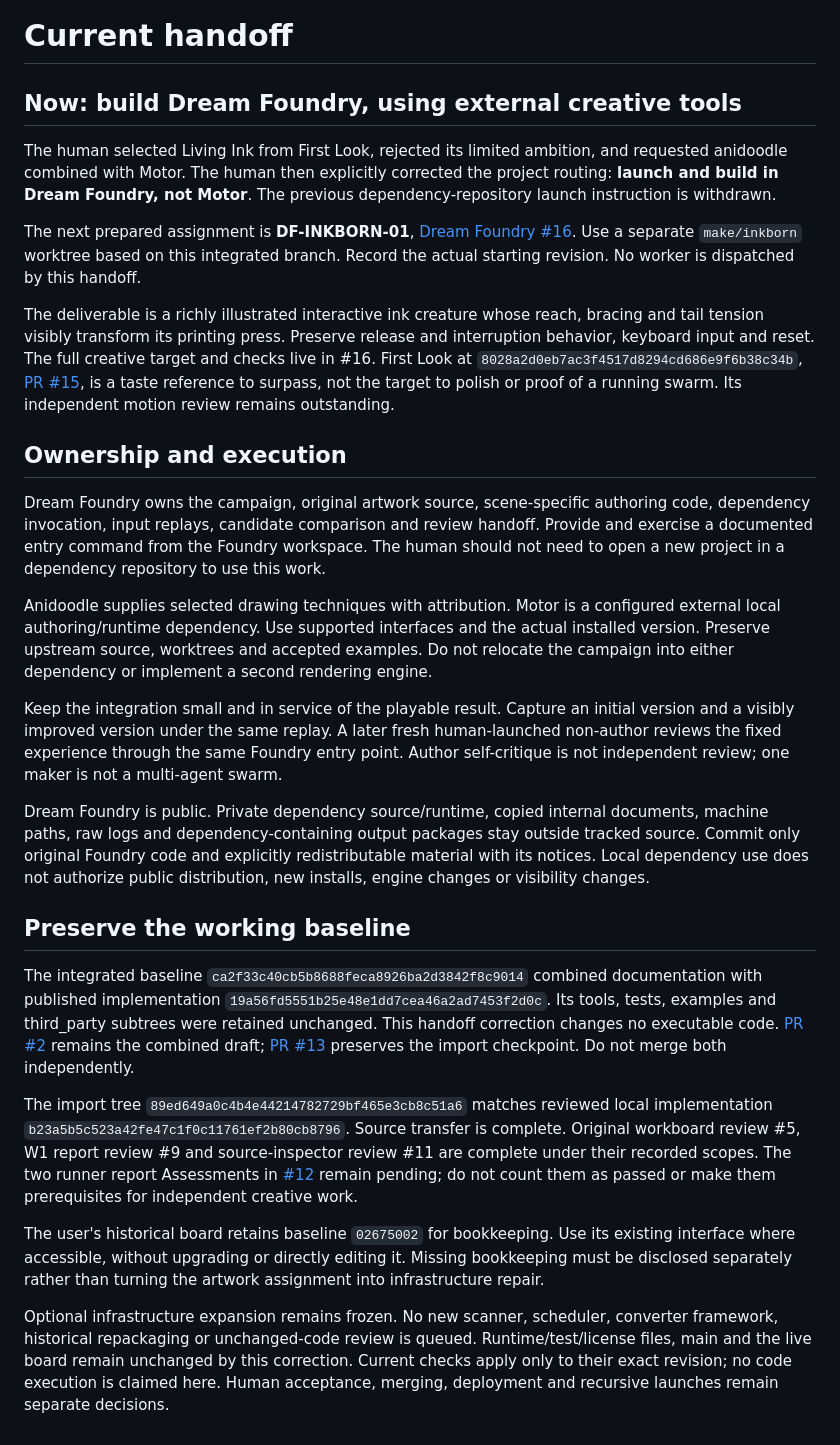
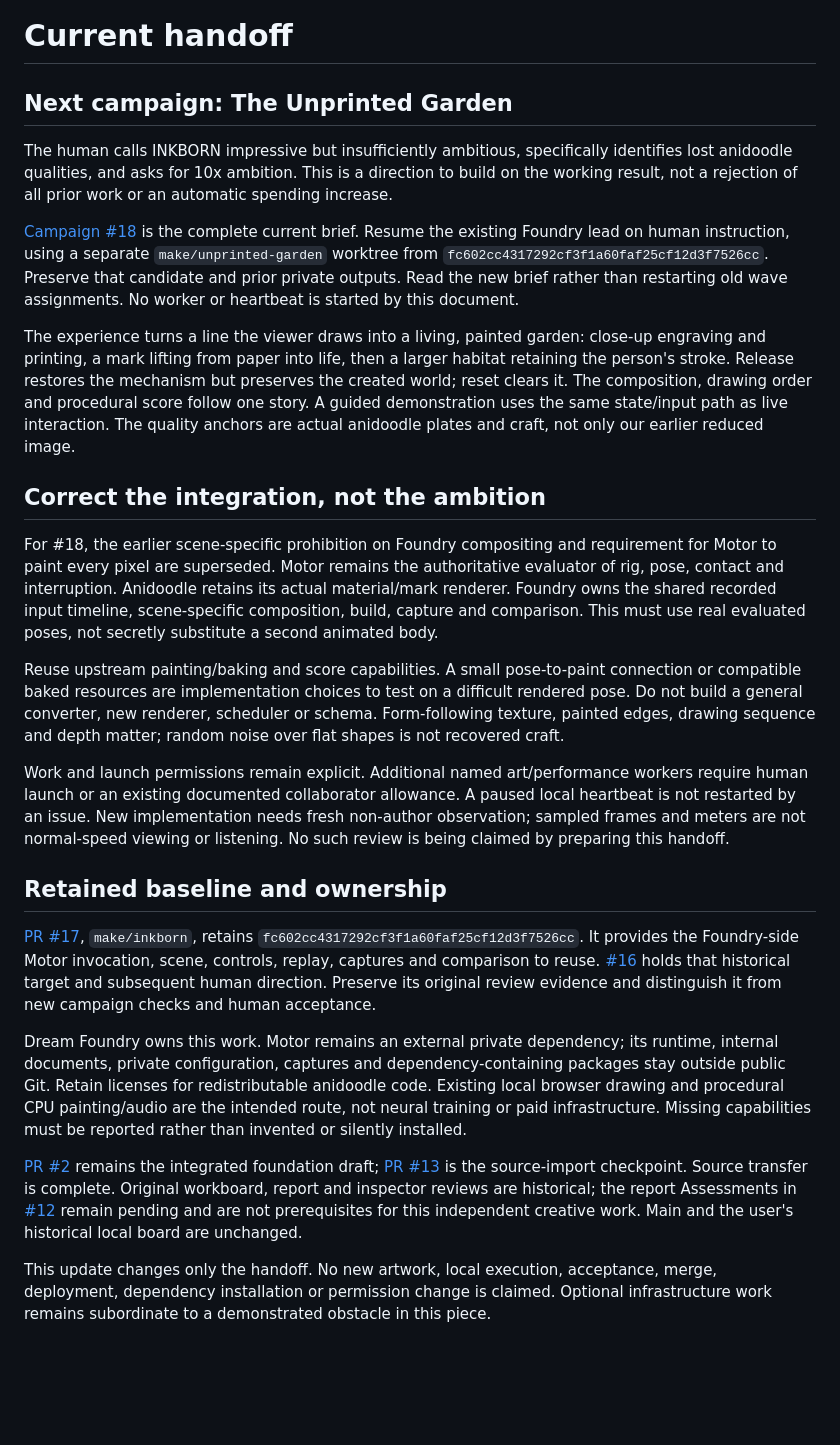
Before and after one commit to Drew-Goddyn/dream-foundry, a Markdown page: docs/status.md, the part around the change. Rendered like a GitHub page; blank space fills up the shorter version.

Commit message:
docs: raise INKBORN ambition and restore anidoodle material rendering

```diff
--- a/docs/status.md
+++ b/docs/status.md
@@ -1,29 +1,27 @@
 # Current handoff
 
-## Now: build Dream Foundry, using external creative tools
+## Next campaign: The Unprinted Garden
 
-The human selected Living Ink from First Look, rejected its limited ambition, and requested anidoodle combined with Motor. The human then explicitly corrected the project routing: **launch and build in Dream Foundry, not Motor**. The previous dependency-repository launch instruction is withdrawn.
+The human calls INKBORN impressive but insufficiently ambitious, specifically identifies lost anidoodle qualities, and asks for 10x ambition. This is a direction to build on the working result, not a rejection of all prior work or an automatic spending increase.
 
-The next prepared assignment is **DF-INKBORN-01**, [Dream Foundry #16](https://github.com/Drew-Goddyn/dream-foundry/issues/16). Use a separate `make/inkborn` worktree based on this integrated branch. Record the actual starting revision. No worker is dispatched by this handoff.
+[Campaign #18](https://github.com/Drew-Goddyn/dream-foundry/issues/18) is the complete current brief. Resume the existing Foundry lead on human instruction, using a separate `make/unprinted-garden` worktree from `fc602cc4317292cf3f1a60faf25cf12d3f7526cc`. Preserve that candidate and prior private outputs. Read the new brief rather than restarting old wave assignments. No worker or heartbeat is started by this document.
 
-The deliverable is a richly illustrated interactive ink creature whose reach, bracing and tail tension visibly transform its printing press. Preserve release and interruption behavior, keyboard input and reset. The full creative target and checks live in #16. First Look at `8028a2d0eb7ac3f4517d8294cd686e9f6b38c34b`, [PR #15](https://github.com/Drew-Goddyn/dream-foundry/pull/15), is a taste reference to surpass, not the target to polish or proof of a running swarm. Its independent motion review remains outstanding.
+The experience turns a line the viewer draws into a living, painted garden: close-up engraving and printing, a mark lifting from paper into life, then a larger habitat retaining the person's stroke. Release restores the mechanism but preserves the created world; reset clears it. The composition, drawing order and procedural score follow one story. A guided demonstration uses the same state/input path as live interaction. The quality anchors are actual anidoodle plates and craft, not only our earlier reduced image.
 
-## Ownership and execution
+## Correct the integration, not the ambition
 
-Dream Foundry owns the campaign, original artwork source, scene-specific authoring code, dependency invocation, input replays, candidate comparison and review handoff. Provide and exercise a documented entry command from the Foundry workspace. The human should not need to open a new project in a dependency repository to use this work.
+For #18, the earlier scene-specific prohibition on Foundry compositing and requirement for Motor to paint every pixel are superseded. Motor remains the authoritative evaluator of rig, pose, contact and interruption. Anidoodle retains its actual material/mark renderer. Foundry owns the shared recorded input timeline, scene-specific composition, build, capture and comparison. This must use real evaluated poses, not secretly substitute a second animated body.
 
-Anidoodle supplies selected drawing techniques with attribution. Motor is a configured external local authoring/runtime dependency. Use supported interfaces and the actual installed version. Preserve upstream source, worktrees and accepted examples. Do not relocate the campaign into either dependency or implement a second rendering engine.
+Reuse upstream painting/baking and score capabilities. A small pose-to-paint connection or compatible baked resources are implementation choices to test on a difficult rendered pose. Do not build a general converter, new renderer, scheduler or schema. Form-following texture, painted edges, drawing sequence and depth matter; random noise over flat shapes is not recovered craft.
 
-Keep the integration small and in service of the playable result. Capture an initial version and a visibly improved version under the same replay. A later fresh human-launched non-author reviews the fixed experience through the same Foundry entry point. Author self-critique is not independent review; one maker is not a multi-agent swarm.
+Work and launch permissions remain explicit. Additional named art/performance workers require human launch or an existing documented collaborator allowance. A paused local heartbeat is not restarted by an issue. New implementation needs fresh non-author observation; sampled frames and meters are not normal-speed viewing or listening. No such review is being claimed by preparing this handoff.
 
-Dream Foundry is public. Private dependency source/runtime, copied internal documents, machine paths, raw logs and dependency-containing output packages stay outside tracked source. Commit only original Foundry code and explicitly redistributable material with its notices. Local dependency use does not authorize public distribution, new installs, engine changes or visibility changes.
+## Retained baseline and ownership
 
-## Preserve the working baseline
+[PR #17](https://github.com/Drew-Goddyn/dream-foundry/pull/17), `make/inkborn`, retains `fc602cc4317292cf3f1a60faf25cf12d3f7526cc`. It provides the Foundry-side Motor invocation, scene, controls, replay, captures and comparison to reuse. [#16](https://github.com/Drew-Goddyn/dream-foundry/issues/16) holds that historical target and subsequent human direction. Preserve its original review evidence and distinguish it from new campaign checks and human acceptance.
 
-The integrated baseline `ca2f33c40cb5b8688feca8926ba2d3842f8c9014` combined documentation with published implementation `19a56fd5551b25e48e1dd7cea46a2ad7453f2d0c`. Its tools, tests, examples and third_party subtrees were retained unchanged. This handoff correction changes no executable code. [PR #2](https://github.com/Drew-Goddyn/dream-foundry/pull/2) remains the combined draft; [PR #13](https://github.com/Drew-Goddyn/dream-foundry/pull/13) preserves the import checkpoint. Do not merge both independently.
+Dream Foundry owns this work. Motor remains an external private dependency; its runtime, internal documents, private configuration, captures and dependency-containing packages stay outside public Git. Retain licenses for redistributable anidoodle code. Existing local browser drawing and procedural CPU painting/audio are the intended route, not neural training or paid infrastructure. Missing capabilities must be reported rather than invented or silently installed.
 
-The import tree `89ed649a0c4b4e44214782729bf465e3cb8c51a6` matches reviewed local implementation `b23a5b5c523a42fe47c1f0c11761ef2b80cb8796`. Source transfer is complete. Original workboard review #5, W1 report review #9 and source-inspector review #11 are complete under their recorded scopes. The two runner report Assessments in [#12](https://github.com/Drew-Goddyn/dream-foundry/issues/12) remain pending; do not count them as passed or make them prerequisites for independent creative work.
+[PR #2](https://github.com/Drew-Goddyn/dream-foundry/pull/2) remains the integrated foundation draft; [PR #13](https://github.com/Drew-Goddyn/dream-foundry/pull/13) is the source-import checkpoint. Source transfer is complete. Original workboard, report and inspector reviews are historical; the report Assessments in [#12](https://github.com/Drew-Goddyn/dream-foundry/issues/12) remain pending and are not prerequisites for this independent creative work. Main and the user's historical local board are unchanged.
 
-The user's historical board retains baseline `02675002` for bookkeeping. Use its existing interface where accessible, without upgrading or directly editing it. Missing bookkeeping must be disclosed separately rather than turning the artwork assignment into infrastructure repair.
-
-Optional infrastructure expansion remains frozen. No new scanner, scheduler, converter framework, historical repackaging or unchanged-code review is queued. Runtime/test/license files, main and the live board remain unchanged by this correction. Current checks apply only to their exact revision; no code execution is claimed here. Human acceptance, merging, deployment and recursive launches remain separate decisions.
+This update changes only the handoff. No new artwork, local execution, acceptance, merge, deployment, dependency installation or permission change is claimed. Optional infrastructure work remains subordinate to a demonstrated obstacle in this piece.
```
